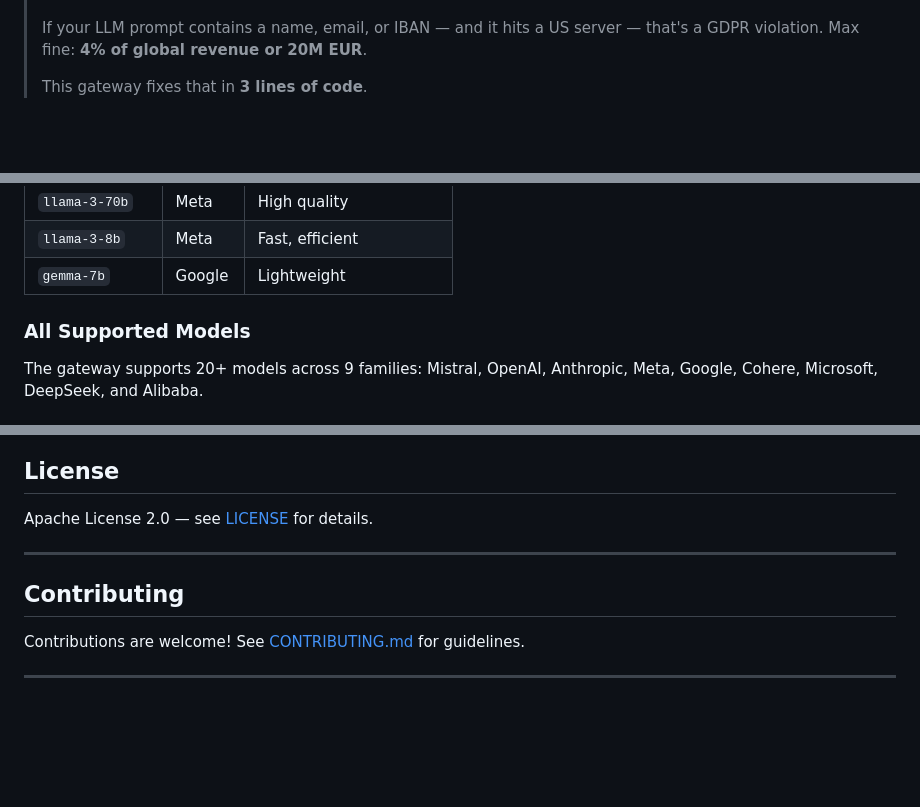
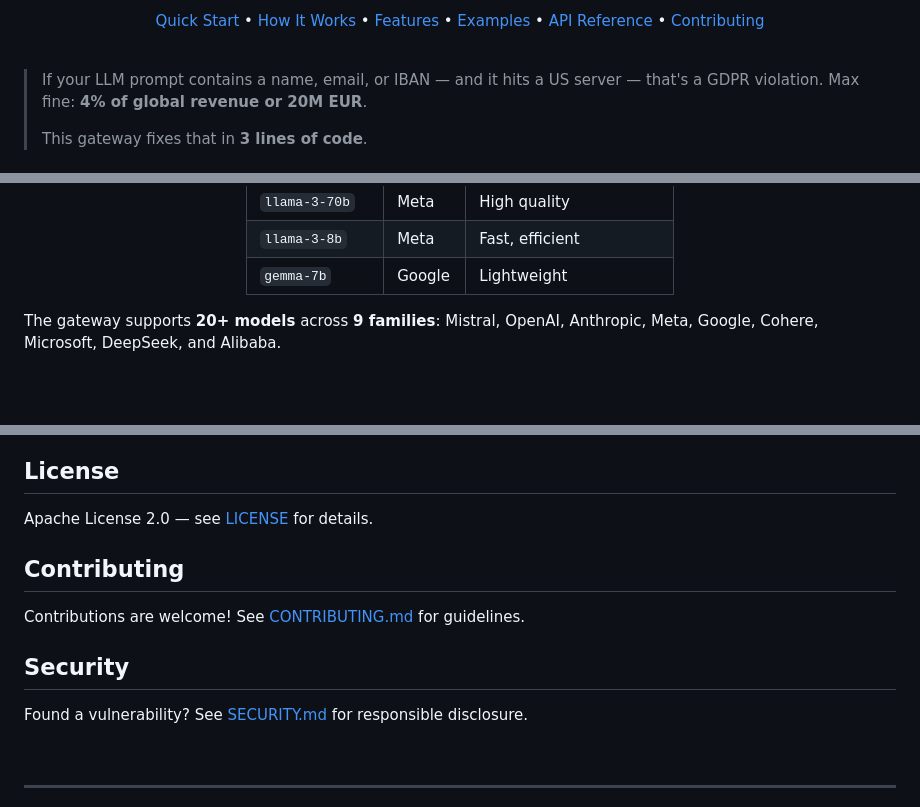
Before and after one commit to mahadillahm4di-cyber/mh-gdpr-ai.eu, a Markdown page: README.md, 3 parts joined by grey strips. Rendered like a GitHub page; blank space fills up the shorter version.

```diff
--- a/README.md
+++ b/README.md
@@ -32,3 +27,9 @@
+[Quick Start](#quick-start) &bull; [How It Works](#how-it-works) &bull; [Features](#features) &bull; [Examples](#examples) &bull; [API Reference](#api-reference) &bull; [Contributing](#contributing)
+
+</div>
+
+<br>
+
 > If your LLM prompt contains a name, email, or IBAN — and it hits a US server — that's a GDPR violation.
 > Max fine: **4% of global revenue or 20M EUR**.
 >
@@ -401,7 +405,7 @@ The main entry point.
 | `llama-3-8b` | Meta | Fast, efficient |
 | `gemma-7b` | Google | Lightweight |
 
-### All Supported Models
+</div>
 
-The gateway supports 20+ models across 9 families: Mistral, OpenAI, Anthropic, Meta, Google, Cohere, Microsoft, DeepSeek, and Alibaba.
+The gateway supports **20+ models** across **9 families**: Mistral, OpenAI, Anthropic, Meta, Google, Cohere, Microsoft, DeepSeek, and Alibaba.
 
@@ -487,11 +503,17 @@ This gateway ensures that never happens, automatically.
 
 Apache License 2.0 — see [LICENSE](LICENSE) for details.
 
----
-
 ## Contributing
 
 Contributions are welcome! See [CONTRIBUTING.md](CONTRIBUTING.md) for guidelines.
 
+## Security
+
+Found a vulnerability? See [SECURITY.md](SECURITY.md) for responsible disclosure.
+
+<br>
+
+<div align="center">
+
 ---
 
```
Also changed, not shown: other parts of README.md (+77 -57 lines).
